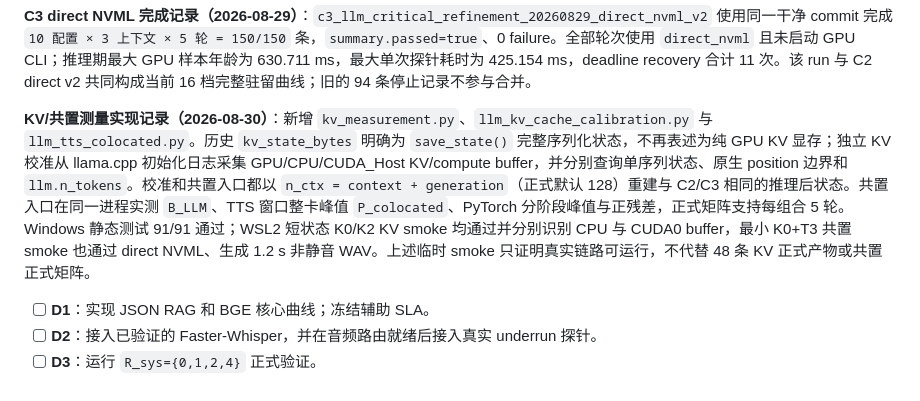
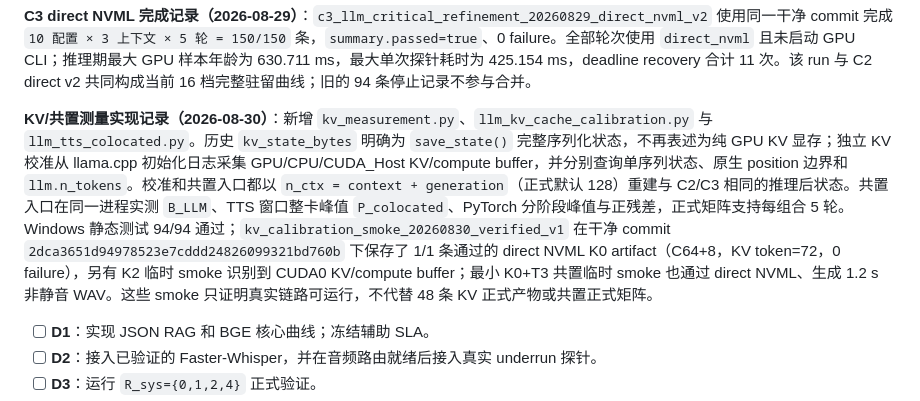
Before and after one commit to hakituo/EdgeSched, a Markdown page: docs/ELASTIC_RESIDENCY_EXPERIMENT_EXECUTION_PLAN_20260828.md, the part around the change. GitHub-like rendering.

```diff
--- a/docs/ELASTIC_RESIDENCY_EXPERIMENT_EXECUTION_PLAN_20260828.md
+++ b/docs/ELASTIC_RESIDENCY_EXPERIMENT_EXECUTION_PLAN_20260828.md
@@ -392,7 +392,7 @@ experiment_results/elastic_residency/<run_id>/
 
 **C3 direct NVML 完成记录（2026-08-29）**：`c3_llm_critical_refinement_20260829_direct_nvml_v2` 使用同一干净 commit 完成 `10 配置 × 3 上下文 × 5 轮 = 150/150` 条，`summary.passed=true`、0 failure。全部轮次使用 `direct_nvml` 且未启动 GPU CLI；推理期最大 GPU 样本年龄为 630.711 ms，最大单次探针耗时为 425.154 ms，deadline recovery 合计 11 次。该 run 与 C2 direct v2 共同构成当前 16 档完整驻留曲线；旧的 94 条停止记录不参与合并。
 
-**KV/共置测量实现记录（2026-08-30）**：新增 `kv_measurement.py`、`llm_kv_cache_calibration.py` 与 `llm_tts_colocated.py`。历史 `kv_state_bytes` 明确为 `save_state()` 完整序列化状态，不再表述为纯 GPU KV 显存；独立 KV 校准从 llama.cpp 初始化日志采集 GPU/CPU/CUDA_Host KV/compute buffer，并分别查询单序列状态、原生 position 边界和 `llm.n_tokens`。校准和共置入口都以 `n_ctx = context + generation`（正式默认 128）重建与 C2/C3 相同的推理后状态。共置入口在同一进程实测 `B_LLM`、TTS 窗口整卡峰值 `P_colocated`、PyTorch 分阶段峰值与正残差，正式矩阵支持每组合 5 轮。Windows 静态测试 91/91 通过；WSL2 短状态 K0/K2 KV smoke 均通过并分别识别 CPU 与 CUDA0 buffer，最小 K0+T3 共置 smoke 也通过 direct NVML、生成 1.2 s 非静音 WAV。上述临时 smoke 只证明真实链路可运行，不代替 48 条 KV 正式产物或共置正式矩阵。
+**KV/共置测量实现记录（2026-08-30）**：新增 `kv_measurement.py`、`llm_kv_cache_calibration.py` 与 `llm_tts_colocated.py`。历史 `kv_state_bytes` 明确为 `save_state()` 完整序列化状态，不再表述为纯 GPU KV 显存；独立 KV 校准从 llama.cpp 初始化日志采集 GPU/CPU/CUDA_Host KV/compute buffer，并分别查询单序列状态、原生 position 边界和 `llm.n_tokens`。校准和共置入口都以 `n_ctx = context + generation`（正式默认 128）重建与 C2/C3 相同的推理后状态。共置入口在同一进程实测 `B_LLM`、TTS 窗口整卡峰值 `P_colocated`、PyTorch 分阶段峰值与正残差，正式矩阵支持每组合 5 轮。Windows 静态测试 94/94 通过；`kv_calibration_smoke_20260830_verified_v1` 在干净 commit `2dca3651d94978523e7cddd24826099321bd760b` 下保存了 1/1 条通过的 direct NVML K0 artifact（C64+8，KV token=72，0 failure），另有 K2 临时 smoke 识别到 CUDA0 KV/compute buffer；最小 K0+T3 共置临时 smoke 也通过 direct NVML、生成 1.2 s 非静音 WAV。这些 smoke 只证明真实链路可运行，不代替 48 条 KV 正式产物或共置正式矩阵。
 - [ ] **D1**：实现 JSON RAG 和 BGE 核心曲线；冻结辅助 SLA。
 - [ ] **D2**：接入已验证的 Faster-Whisper，并在音频路由就绪后接入真实 underrun 探针。
 - [ ] **D3**：运行 `R_sys={0,1,2,4}` 正式验证。
```
Also changed, not shown: docs/PROJECT_CONTEXT.md (+1 -1 lines).
